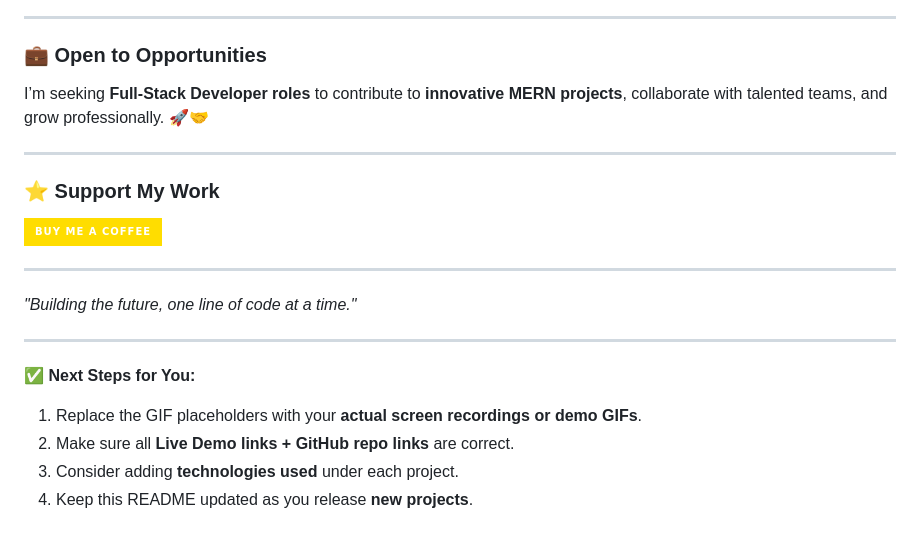
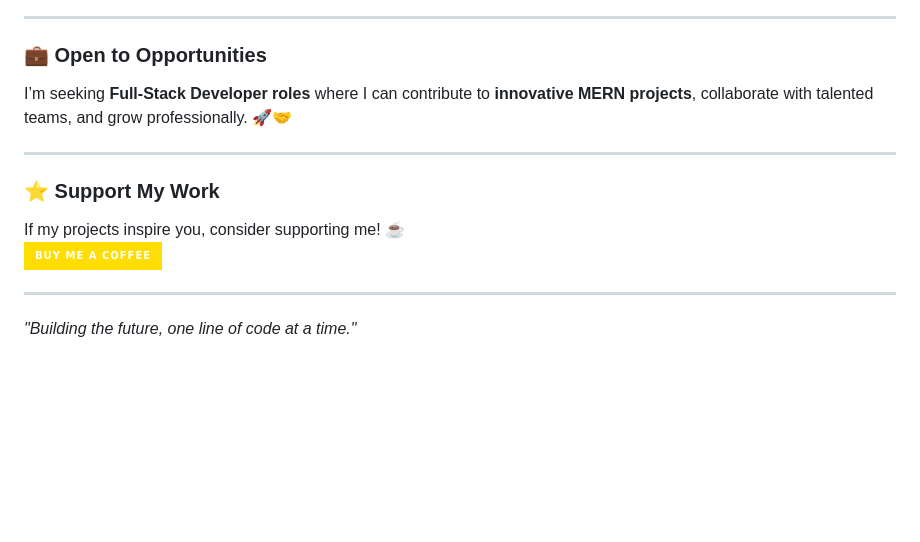
Before and after one commit to VivekRaja01/Vivek-Raja-Github.io, a Markdown page: README.md, the part around the change printed below. Drawn GitHub-style; badges without logos; blank space fills up the shorter version.

```diff
--- a/README.md
+++ b/README.md
@@ -77,21 +71,14 @@ Disabled submit button until valid inputs (Name, Email, Password) are provided.
 ---
 
 ### 💼 Open to Opportunities
-I’m seeking **Full-Stack Developer roles** to contribute to **innovative MERN projects**, collaborate with talented teams, and grow professionally. 🚀🤝
+I’m seeking **Full-Stack Developer roles** where I can contribute to **innovative MERN projects**, collaborate with talented teams, and grow professionally. 🚀🤝
 
 ---
 
 ### ⭐ Support My Work
+If my projects inspire you, consider supporting me! ☕
 [![Buy Me A Coffee](https://img.shields.io/badge/Buy%20Me%20A%20Coffee-FFDD00?style=for-the-badge&logo=buymeacoffee&logoColor=black)](https://www.buymeacoffee.com/akhshyganesh)
 
 ---
 
 *"Building the future, one line of code at a time."*
-
----
-
-✅ **Next Steps for You:**
-1. Replace the GIF placeholders with your **actual screen recordings or demo GIFs**.
-2. Make sure all **Live Demo links + GitHub repo links** are correct.
-3. Consider adding **technologies used** under each project.
-4. Keep this README updated as you release **new projects**.
```
Also changed, not shown: other parts of README.md (+39 -45 lines).
